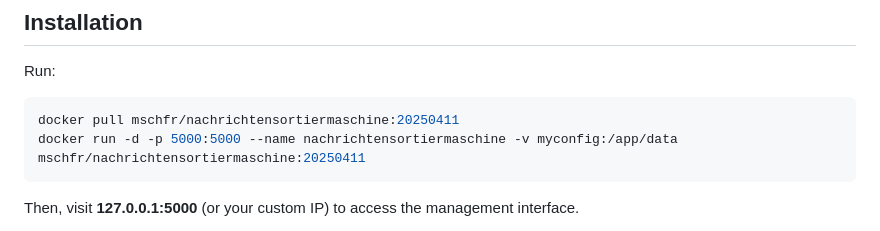
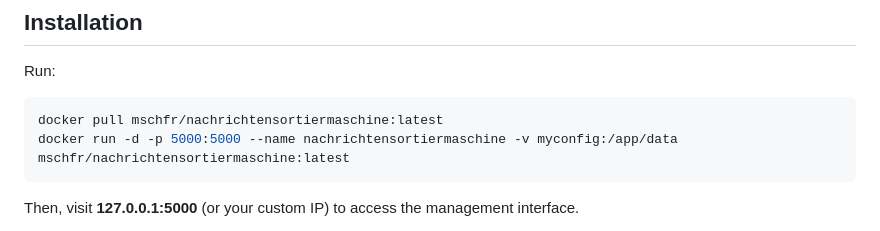
Before and after one commit to michael-hatz/nachrichtensortiermaschine, a Markdown page: README.md, the part around the change. Drawn GitHub-style.

````diff
--- a/README.md
+++ b/README.md
@@ -16,8 +16,8 @@ It's German for "news sorting machine"—and that's exactly what it does!
 ## Installation
 Run:
 ```bash
-docker pull mschfr/nachrichtensortiermaschine:20250411
-docker run -d -p 5000:5000 --name nachrichtensortiermaschine -v myconfig:/app/data mschfr/nachrichtensortiermaschine:20250411
+docker pull mschfr/nachrichtensortiermaschine:latest
+docker run -d -p 5000:5000 --name nachrichtensortiermaschine -v myconfig:/app/data mschfr/nachrichtensortiermaschine:latest
 ```
 Then, visit **127.0.0.1:5000** (or your custom IP) to access the management interface.
 
````
